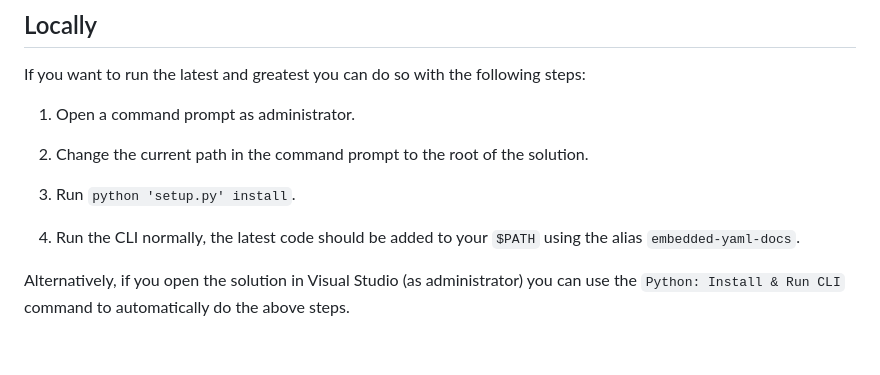
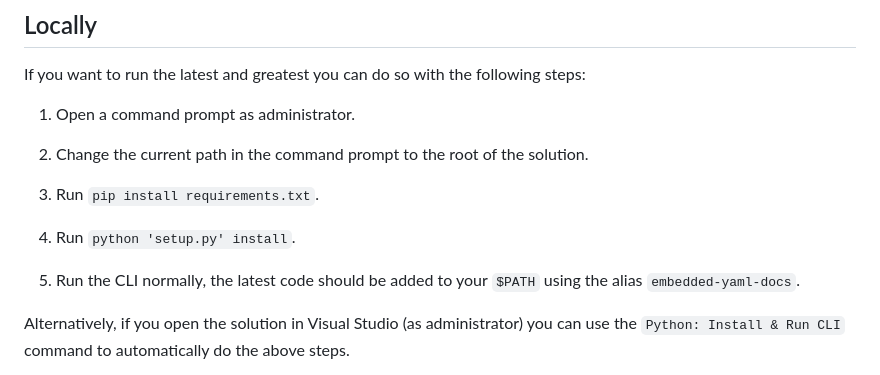
Before and after one commit to GenesisCoast/embedded-yaml-docs, a Markdown page: README.md, the part around the change. GitHub-like rendering; blank space fills up the shorter version.

```diff
--- a/README.md
+++ b/README.md
@@ -79,9 +79,11 @@ If you want to run the latest and greatest you can do so with the following step
 
 2. Change the current path in the command prompt to the root of the solution.
 
-3. Run `python 'setup.py' install`.
+3. Run `pip install requirements.txt`.
 
-4. Run the CLI normally, the latest code should be added to your `$PATH` using the alias `embedded-yaml-docs`.
+4. Run `python 'setup.py' install`.
+
+5. Run the CLI normally, the latest code should be added to your `$PATH` using the alias `embedded-yaml-docs`.
 
 Alternatively, if you open the solution in Visual Studio (as administrator) you can use the `Python: Install & Run CLI` command to automatically do the above steps.
 
```
